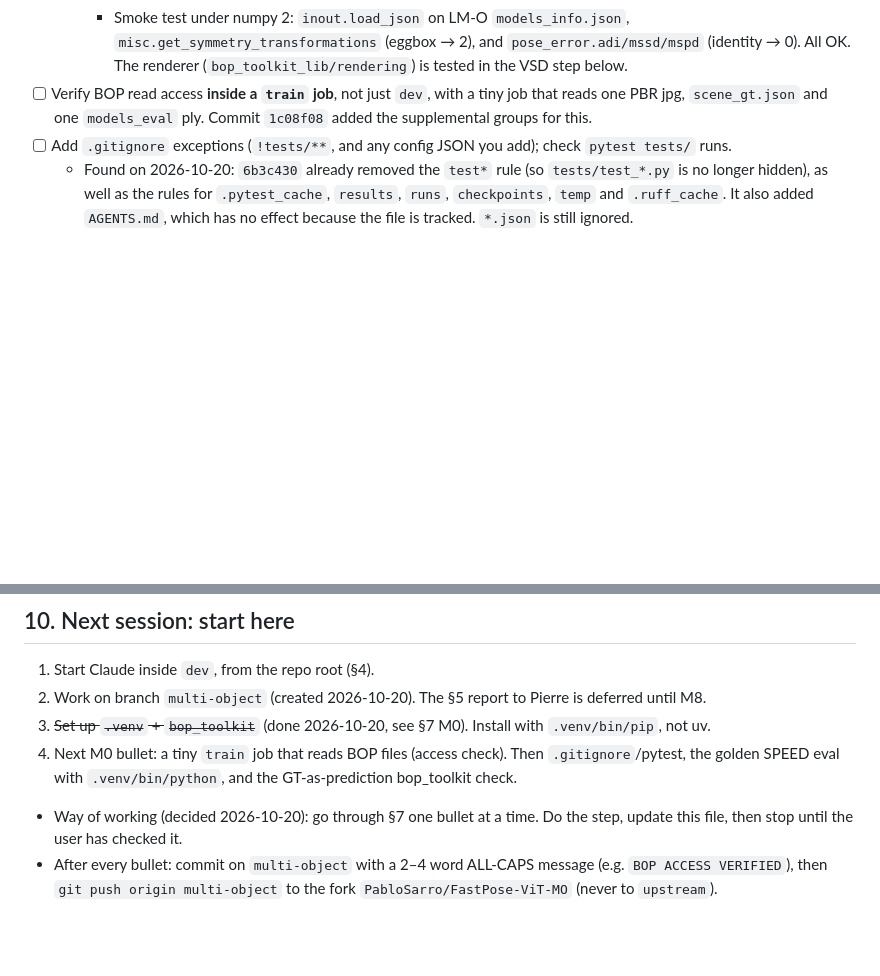
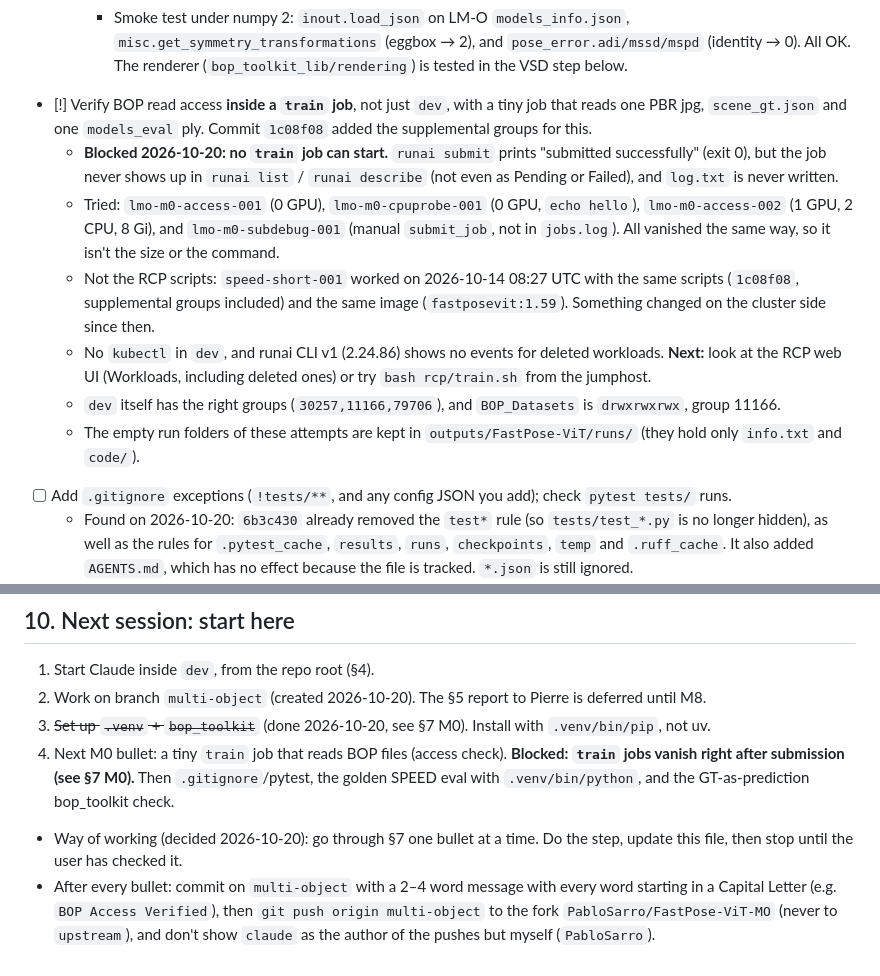
Before and after one commit to PabloSarro/FastPose-ViT-MO, a Markdown page: TASKS.md, 2 parts joined by grey strips. Rendered like a GitHub page; blank space fills up the shorter version.

Commit message:
Train Jobs Blocked

```diff
--- a/TASKS.md
+++ b/TASKS.md
@@ -230,7 +230,13 @@ BOP root: `$DATA_DIR/BOP_Datasets` (owned by Pierre, read-only for us). The scan
       - Added only the missing deps: pypng, webdataset, imageio, scikit-image, vispy, matplotlib.
     - Result: torch 2.9.1+cu130 (CUDA True), numpy 2.3.5, cv2 4.13.0 and Pillow 10.4.0, all unchanged. `pip check` only reports the two intentional pin violations (numpy<2, opencv-python).
     - Smoke test under numpy 2: `inout.load_json` on LM-O `models_info.json`, `misc.get_symmetry_transformations` (eggbox → 2), and `pose_error.adi/mssd/mspd` (identity → 0). All OK. The renderer (`bop_toolkit_lib/rendering`) is tested in the VSD step below.
-- [ ] Verify BOP read access **inside a `train` job**, not just `dev`, with a tiny job that reads one PBR jpg, `scene_gt.json` and one `models_eval` ply. Commit `1c08f08` added the supplemental groups for this.
+- [!] Verify BOP read access **inside a `train` job**, not just `dev`, with a tiny job that reads one PBR jpg, `scene_gt.json` and one `models_eval` ply. Commit `1c08f08` added the supplemental groups for this.
+  - **Blocked 2026-10-20: no `train` job can start.** `runai submit` prints "submitted successfully" (exit 0), but the job never shows up in `runai list` / `runai describe` (not even as Pending or Failed), and `log.txt` is never written.
+  - Tried: `lmo-m0-access-001` (0 GPU), `lmo-m0-cpuprobe-001` (0 GPU, `echo hello`), `lmo-m0-access-002` (1 GPU, 2 CPU, 8 Gi), and `lmo-m0-subdebug-001` (manual `submit_job`, not in `jobs.log`). All vanished the same way, so it isn't the size or the command.
+  - Not the RCP scripts: `speed-short-001` worked on 2026-10-14 08:27 UTC with the same scripts (`1c08f08`, supplemental groups included) and the same image (`fastposevit:1.59`). Something changed on the cluster side since then.
+  - No `kubectl` in `dev`, and runai CLI v1 (2.24.86) shows no events for deleted workloads. **Next:** look at the RCP web UI (Workloads, including deleted ones) or try `bash rcp/train.sh` from the jumphost.
+  - `dev` itself has the right groups (`30257,11166,79706`), and `BOP_Datasets` is `drwxrwxrwx`, group 11166.
+  - The empty run folders of these attempts are kept in `outputs/FastPose-ViT/runs/` (they hold only `info.txt` and `code/`).
 - [ ] Add `.gitignore` exceptions (`!tests/**`, and any config JSON you add); check `pytest tests/` runs.
   - Found on 2026-10-20: `6b3c430` already removed the `test*` rule (so `tests/test_*.py` is no longer hidden), as well as the rules for `.pytest_cache`, `results`, `runs`, `checkpoints`, `temp` and `.ruff_cache`. It also added `AGENTS.md`, which has no effect because the file is tracked. `*.json` is still ignored.
   - The removals are intentional: these folders are empty for now. Add ignore rules back (e.g. `.pytest_cache`) once they start filling up.
@@ -369,6 +375,6 @@ BOP root: `$DATA_DIR/BOP_Datasets` (owned by Pierre, read-only for us). The scan
 1. Start Claude inside `dev`, from the repo root (§4).
 2. Work on branch `multi-object` (created 2026-10-20). The §5 report to Pierre is deferred until M8.
 3. ~~Set up `.venv` + `bop_toolkit`~~ (done 2026-10-20, see §7 M0). Install with `.venv/bin/pip`, not uv.
-4. Next M0 bullet: a tiny `train` job that reads BOP files (access check). Then `.gitignore`/pytest, the golden SPEED eval with `.venv/bin/python`, and the GT-as-prediction bop_toolkit check.
+4. Next M0 bullet: a tiny `train` job that reads BOP files (access check). **Blocked: `train` jobs vanish right after submission (see §7 M0).** Then `.gitignore`/pytest, the golden SPEED eval with `.venv/bin/python`, and the GT-as-prediction bop_toolkit check.
 - Way of working (decided 2026-10-20): go through §7 one bullet at a time. Do the step, update this file, then stop until the user has checked it.
-- After every bullet: commit on `multi-object` with a 2–4 word ALL-CAPS message (e.g. `BOP ACCESS VERIFIED`), then `git push origin multi-object` to the fork `PabloSarro/FastPose-ViT-MO` (never to `upstream`).
+- After every bullet: commit on `multi-object` with a 2–4 word message with every word starting in a Capital Letter (e.g. `BOP Access Verified`), then `git push origin multi-object` to the fork `PabloSarro/FastPose-ViT-MO` (never to `upstream`), and don't show `claude` as the author of the pushes but myself (`PabloSarro`).
```
Also changed, not shown: AGENTS.md (+1 -1 lines).
